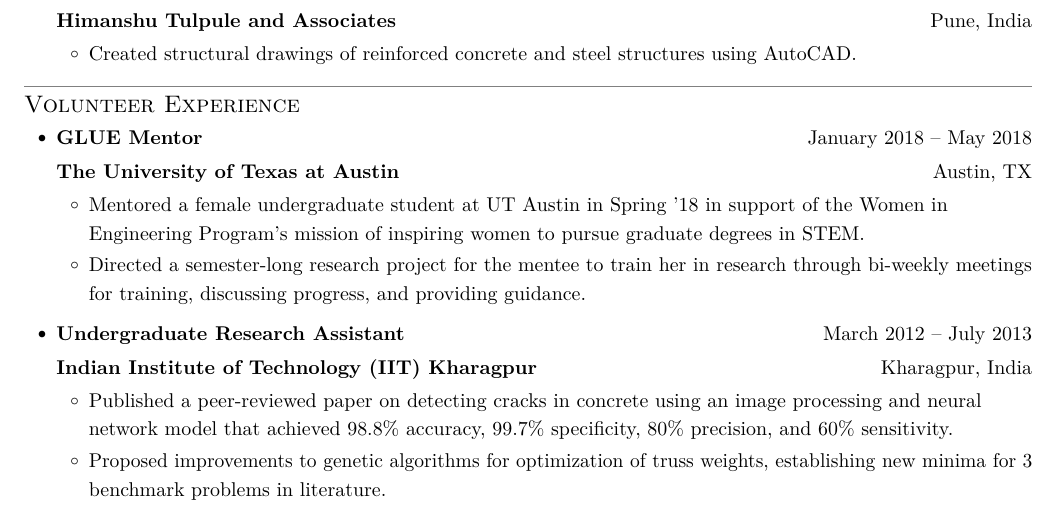
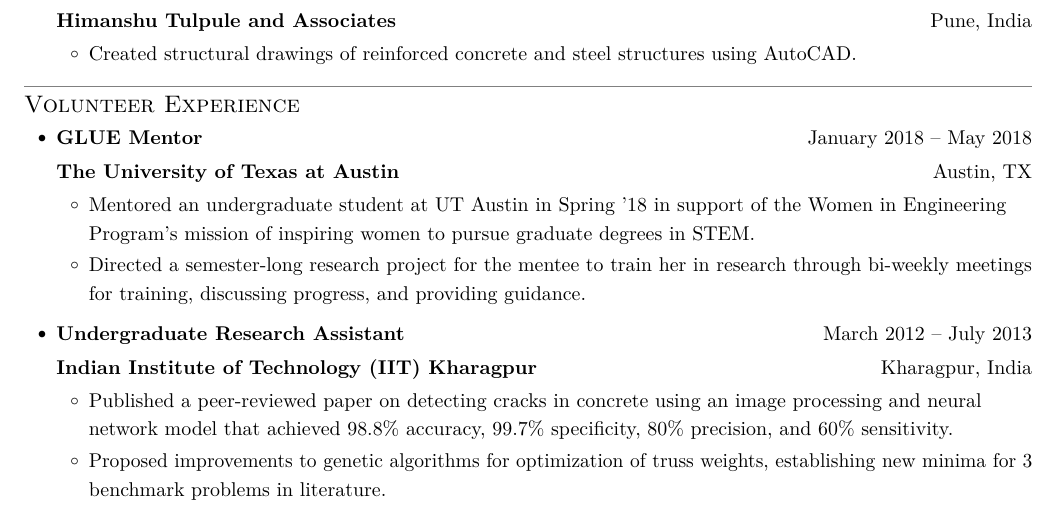
Before and after one commit to gajanan-choudhary/CV-Resume, a LaTeX CV (CV.tex): part of page 3 of 5, cut so that both start at the same text. Compiled offline with pdfLaTeX.

Commit message:
Rephrase GLUE mentorship text in README and CV

```diff
--- a/CV.tex
+++ b/CV.tex
@@ -400,7 +400,7 @@
       %-------------------------------Job 3------------------------------------%
       \resumeSubSubheading{\textbf{The University of Texas at Austin}}{Austin, TX}
         \resumeItemListStart
-          \resumeUnlabeledItem{Mentored a female undergraduate student at UT
+          \resumeUnlabeledItem{Mentored an undergraduate student at UT
             Austin in Spring '18 in support of the Women in Engineering
             Program's mission of inspiring women to pursue graduate degrees in
             STEM.}
```
Also changed, not shown: README.md.
